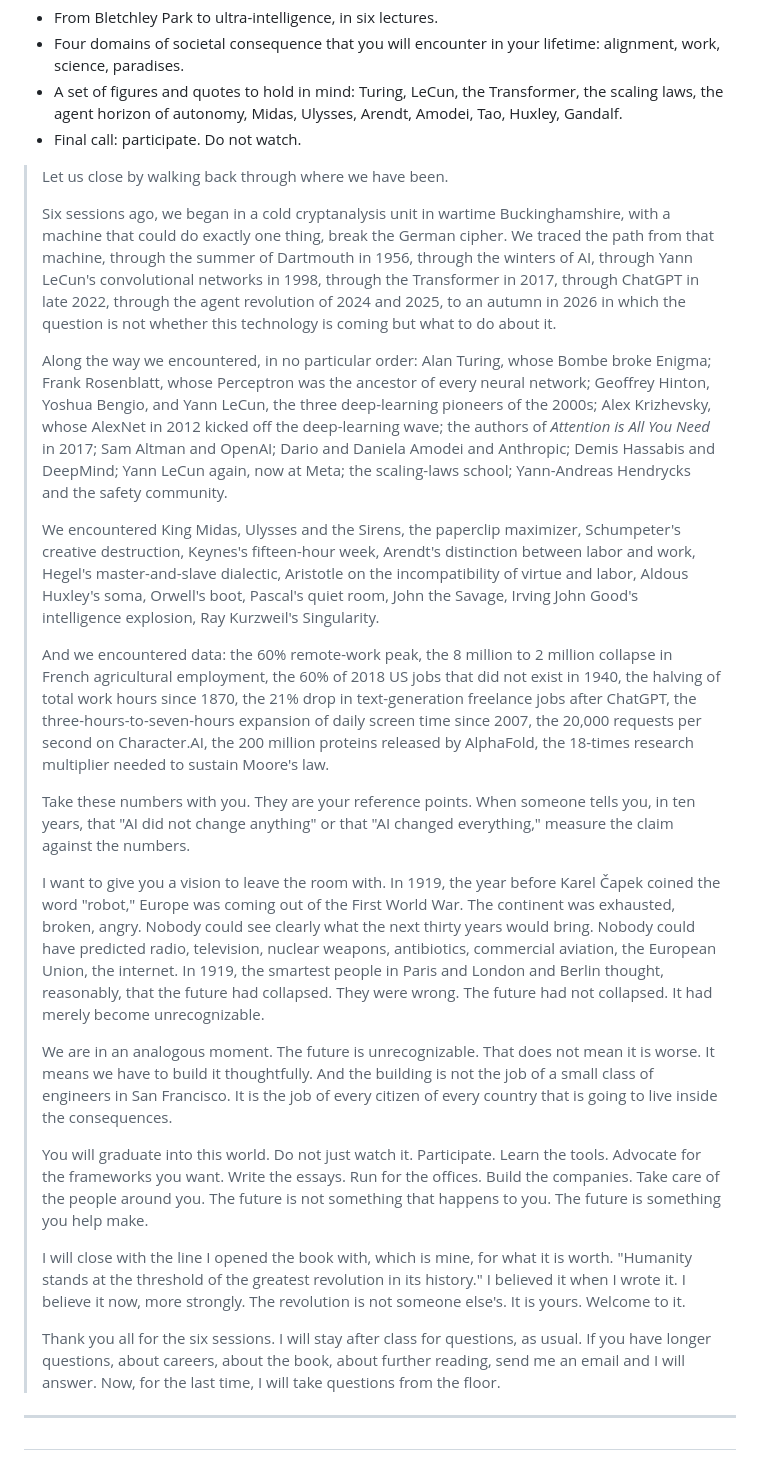
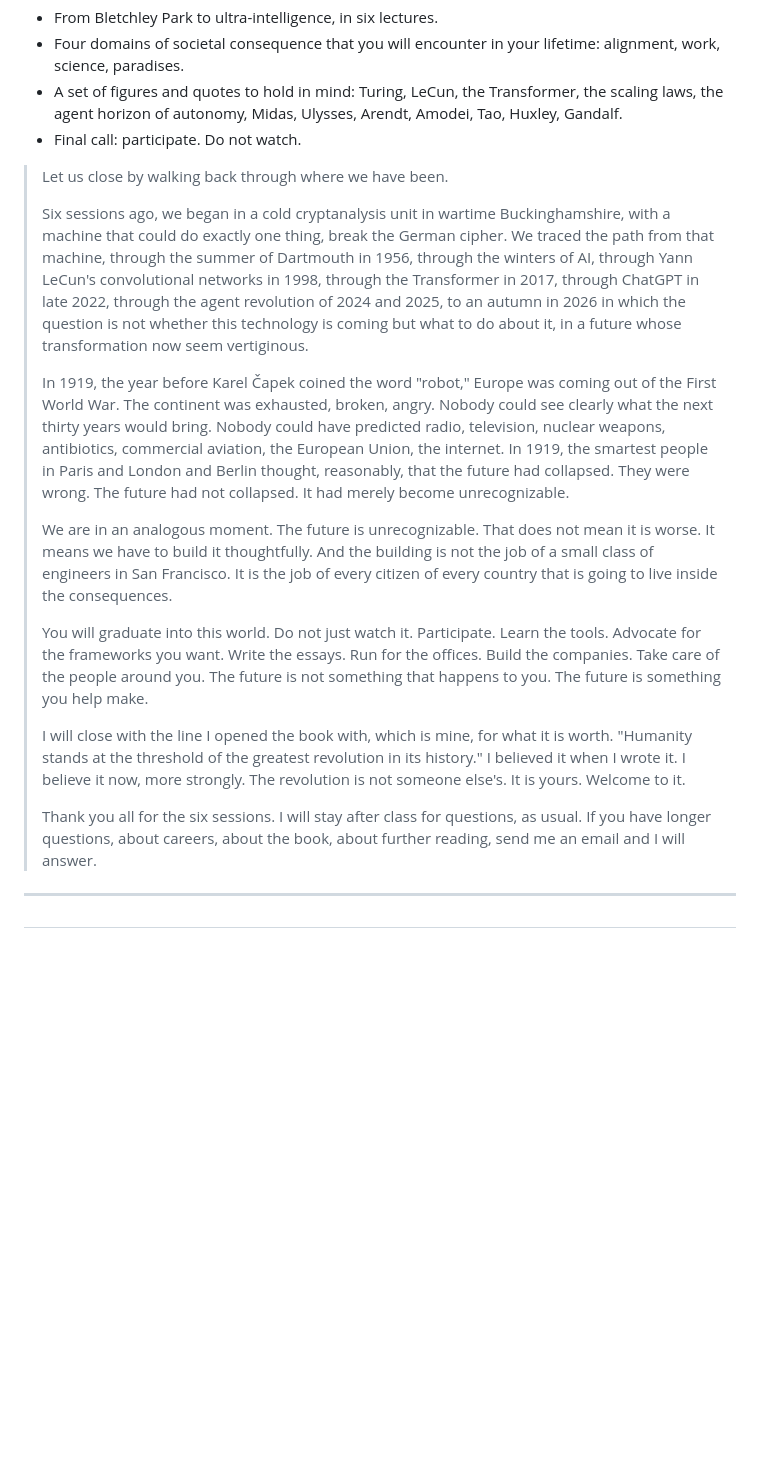
Before and after one commit to aymeric-roucher/CoursIASciencesPo, a Markdown page: session_6.md, the part around the change. Rendered like a GitHub page; blank space fills up the shorter version.

Commit message:
session 6: tighten closing recap
Co-Authored-By: Claude Opus 4.7 (1M context) <noreply@anthropic.com>

```diff
--- a/session_6.md
+++ b/session_6.md
@@ -470,17 +470,9 @@
 - Final call: participate. Do not watch.
 > Let us close by walking back through where we have been.
 >
-> Six sessions ago, we began in a cold cryptanalysis unit in wartime Buckinghamshire, with a machine that could do exactly one thing, break the German cipher. We traced the path from that machine, through the summer of Dartmouth in 1956, through the winters of AI, through Yann LeCun's convolutional networks in 1998, through the Transformer in 2017, through ChatGPT in late 2022, through the agent revolution of 2024 and 2025, to an autumn in 2026 in which the question is not whether this technology is coming but what to do about it.
+> Six sessions ago, we began in a cold cryptanalysis unit in wartime Buckinghamshire, with a machine that could do exactly one thing, break the German cipher. We traced the path from that machine, through the summer of Dartmouth in 1956, through the winters of AI, through Yann LeCun's convolutional networks in 1998, through the Transformer in 2017, through ChatGPT in late 2022, through the agent revolution of 2024 and 2025, to an autumn in 2026 in which the question is not whether this technology is coming but what to do about it, in a future whose transformation now seem vertiginous.
 >
-> Along the way we encountered, in no particular order: Alan Turing, whose Bombe broke Enigma; Frank Rosenblatt, whose Perceptron was the ancestor of every neural network; Geoffrey Hinton, Yoshua Bengio, and Yann LeCun, the three deep-learning pioneers of the 2000s; Alex Krizhevsky, whose AlexNet in 2012 kicked off the deep-learning wave; the authors of *Attention is All You Need* in 2017; Sam Altman and OpenAI; Dario and Daniela Amodei and Anthropic; Demis Hassabis and DeepMind; Yann LeCun again, now at Meta; the scaling-laws school; Yann-Andreas Hendrycks and the safety community.
->
-> We encountered King Midas, Ulysses and the Sirens, the paperclip maximizer, Schumpeter's creative destruction, Keynes's fifteen-hour week, Arendt's distinction between labor and work, Hegel's master-and-slave dialectic, Aristotle on the incompatibility of virtue and labor, Aldous Huxley's soma, Orwell's boot, Pascal's quiet room, John the Savage, Irving John Good's intelligence explosion, Ray Kurzweil's Singularity.
->
-> And we encountered data: the 60% remote-work peak, the 8 million to 2 million collapse in French agricultural employment, the 60% of 2018 US jobs that did not exist in 1940, the halving of total work hours since 1870, the 21% drop in text-generation freelance jobs after ChatGPT, the three-hours-to-seven-hours expansion of daily screen time since 2007, the 20,000 requests per second on Character.AI, the 200 million proteins released by AlphaFold, the 18-times research multiplier needed to sustain Moore's law.
->
-> Take these numbers with you. They are your reference points. When someone tells you, in ten years, that "AI did not change anything" or that "AI changed everything," measure the claim against the numbers.
->
-> I want to give you a vision to leave the room with. In 1919, the year before Karel Čapek coined the word "robot," Europe was coming out of the First World War. The continent was exhausted, broken, angry. Nobody could see clearly what the next thirty years would bring. Nobody could have predicted radio, television, nuclear weapons, antibiotics, commercial aviation, the European Union, the internet. In 1919, the smartest people in Paris and London and Berlin thought, reasonably, that the future had collapsed. They were wrong. The future had not collapsed. It had merely become unrecognizable.
+> In 1919, the year before Karel Čapek coined the word "robot," Europe was coming out of the First World War. The continent was exhausted, broken, angry. Nobody could see clearly what the next thirty years would bring. Nobody could have predicted radio, television, nuclear weapons, antibiotics, commercial aviation, the European Union, the internet. In 1919, the smartest people in Paris and London and Berlin thought, reasonably, that the future had collapsed. They were wrong. The future had not collapsed. It had merely become unrecognizable.
 >
 > We are in an analogous moment. The future is unrecognizable. That does not mean it is worse. It means we have to build it thoughtfully. And the building is not the job of a small class of engineers in San Francisco. It is the job of every citizen of every country that is going to live inside the consequences.
 >
@@ -488,7 +480,7 @@
 >
 > I will close with the line I opened the book with, which is mine, for what it is worth. "Humanity stands at the threshold of the greatest revolution in its history." I believed it when I wrote it. I believe it now, more strongly. The revolution is not someone else's. It is yours. Welcome to it.
 >
-> Thank you all for the six sessions. I will stay after class for questions, as usual. If you have longer questions, about careers, about the book, about further reading, send me an email and I will answer. Now, for the last time, I will take questions from the floor.
+> Thank you all for the six sessions. I will stay after class for questions, as usual. If you have longer questions, about careers, about the book, about further reading, send me an email and I will answer.
 
 ---
 
```
